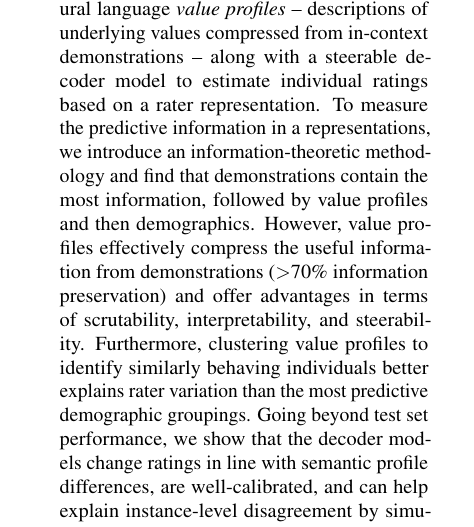
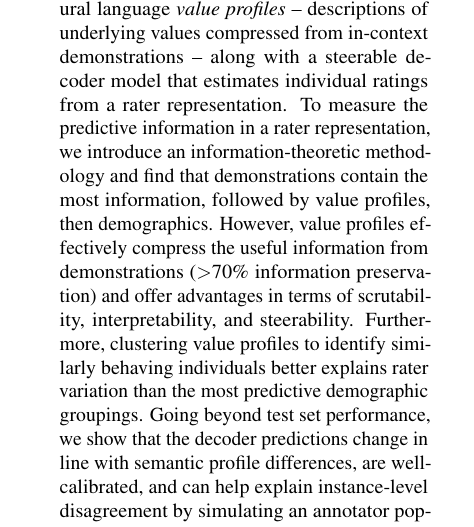
Before and after one commit to tsor13/value-profiles---emnlp, a LaTeX paper (acl_latex.tex): part of one column of page 1 of 56, cut so that both start at the same text. Compiled offline with pdfLaTeX.

Commit message:
before pubcheck

```diff
--- a/acl_latex.tex
+++ b/acl_latex.tex
@@ -100,9 +100,9 @@
 \begin{abstract}
 % Modelling human variation in rating tasks is crucial for enabling AI systems for personalization, pluralistic model alignment, and computational social science.
 Modelling human variation in rating tasks is crucial for personalization, pluralistic model alignment, and computational social science.
-We propose representing individuals using natural language {\em value profiles} -- descriptions of underlying values compressed from in-context demonstrations -- along with a steerable decoder model to estimate individual ratings based on a rater representation. To measure the predictive information in a representations, we introduce an information-theoretic methodology and find that demonstrations contain the most information, followed by value profiles and then demographics. However, value profiles effectively compress the useful information from demonstrations ($>$70\% information preservation) and offer advantages in terms of scrutability, interpretability, and steerability.
+We propose representing individuals using natural language {\em value profiles} -- descriptions of underlying values compressed from in-context demonstrations -- along with a steerable decoder model that estimates individual ratings from a rater representation. To measure the predictive information in a rater representation, we introduce an information-theoretic methodology and find that demonstrations contain the most information, followed by value profiles, then demographics. However, value profiles effectively compress the useful information from demonstrations ($>$70\% information preservation) and offer advantages in terms of scrutability, interpretability, and steerability.
 Furthermore, clustering value profiles to identify similarly behaving individuals better explains rater variation than the most predictive demographic groupings.
-Going beyond test set performance, we show that the decoder models change ratings in line with semantic profile differences, are well-calibrated, and can help explain instance-level disagreement by simulating an annotator population.
+Going beyond test set performance, we show that the decoder predictions change in line with semantic profile differences, are well-calibrated, and can help explain instance-level disagreement by simulating an annotator population.
 These results demonstrate that value profiles offer novel, predictive ways to describe individual variation beyond demographics or group information.
 \end{abstract}
 
```
